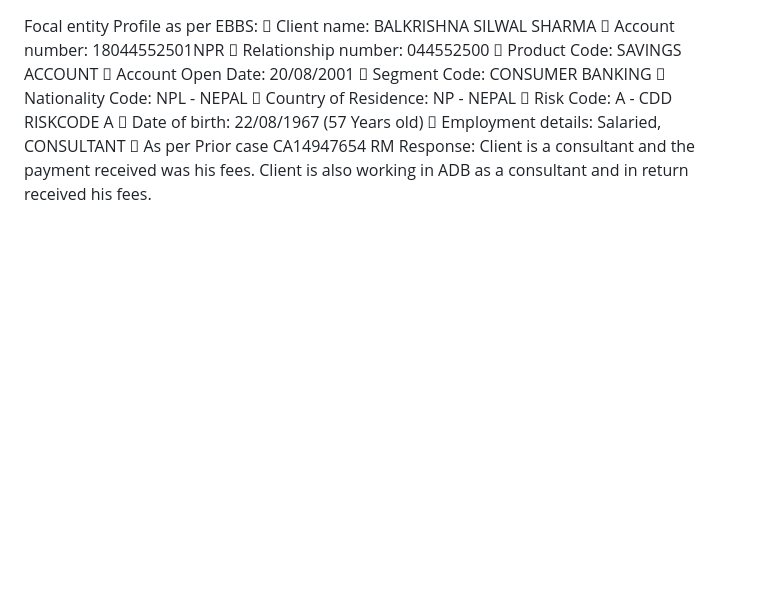
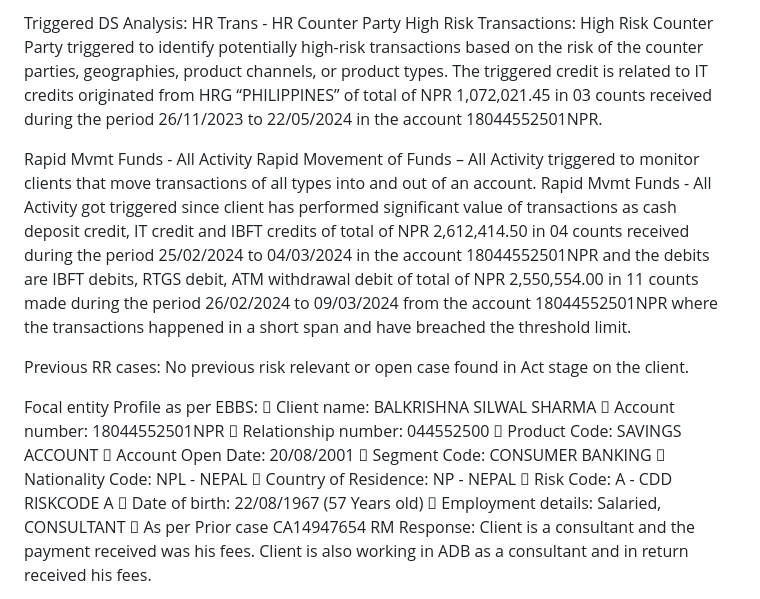
Before and after one commit to premkhumar/FirstProject, a Markdown page: README.md, the part around one of its changes. Drawn GitHub-style; blank space fills up the shorter version.

```diff
--- a/README.md
+++ b/README.md
@@ -1,3 +1,15 @@
+Triggered DS Analysis:
+HR Trans - HR Counter Party
+High Risk Transactions: High Risk Counter Party triggered to identify potentially high-risk transactions based on the risk of the counter parties, geographies, product channels, or product types.
+The triggered credit is related to IT credits originated from HRG “PHILIPPINES” of total of NPR 1,072,021.45 in 03 counts received during the period 26/11/2023 to 22/05/2024 in the account 18044552501NPR.
+
+Rapid Mvmt Funds - All Activity
+Rapid Movement of Funds – All Activity triggered to monitor clients that move transactions of all types into and out of an account.
+Rapid Mvmt Funds - All Activity got triggered since client has performed significant value of transactions as cash deposit credit, IT credit and IBFT credits of total of NPR 2,612,414.50 in 04 counts received during the period 25/02/2024 to 04/03/2024 in the account 18044552501NPR and the debits are IBFT debits, RTGS debit, ATM withdrawal debit of total of NPR 2,550,554.00 in 11 counts made during the period 26/02/2024 to 09/03/2024 from the account 18044552501NPR where the transactions happened in a short span and have breached the threshold limit.
+
+Previous RR cases:
+No previous risk relevant or open case found in Act stage on the client.
+
 Focal entity Profile as per EBBS:
 	Client name: BALKRISHNA SILWAL SHARMA
 	Account number: 18044552501NPR
```
Also changed, not shown: other parts of README.md (+12 -8 lines).
